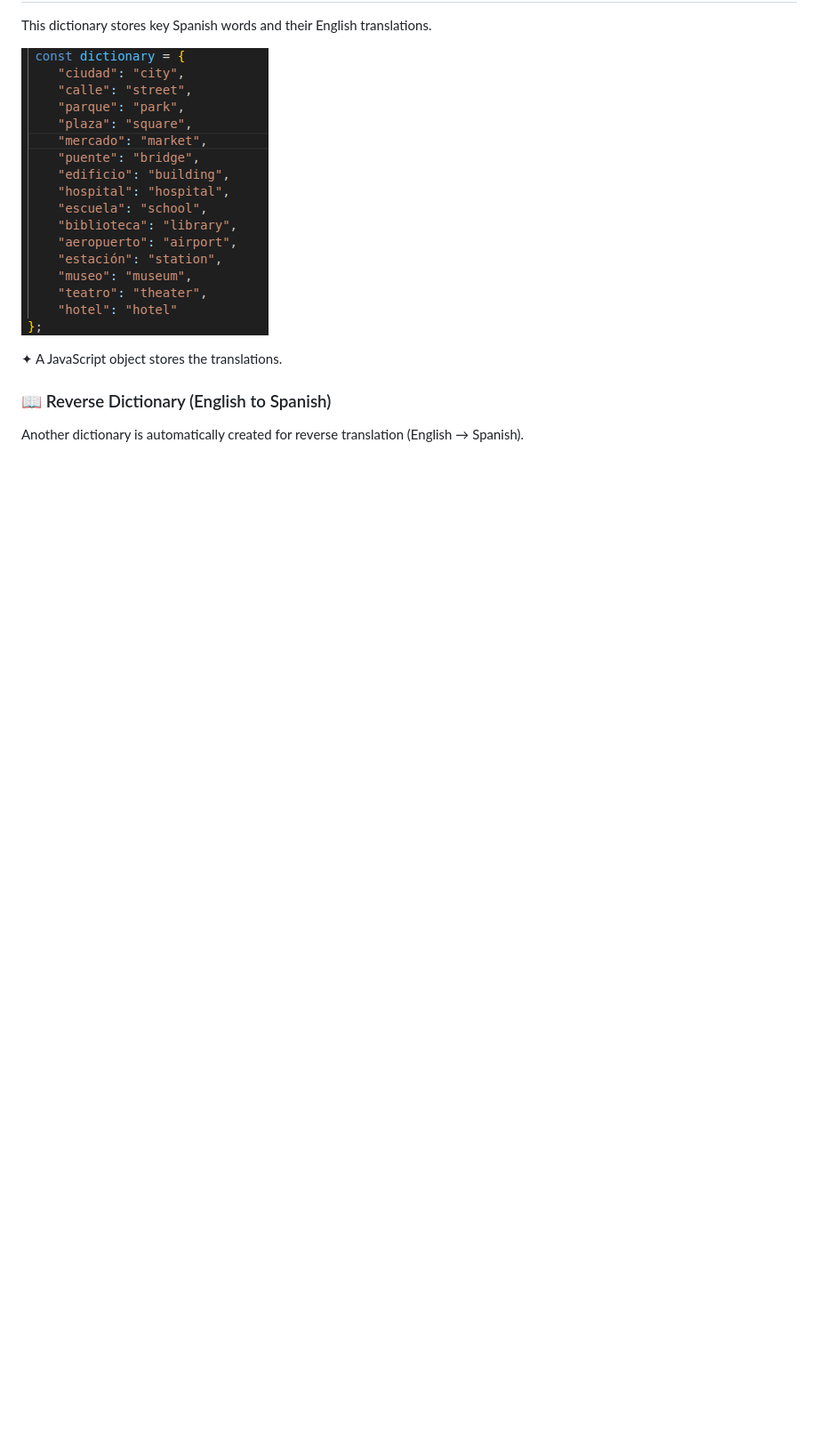
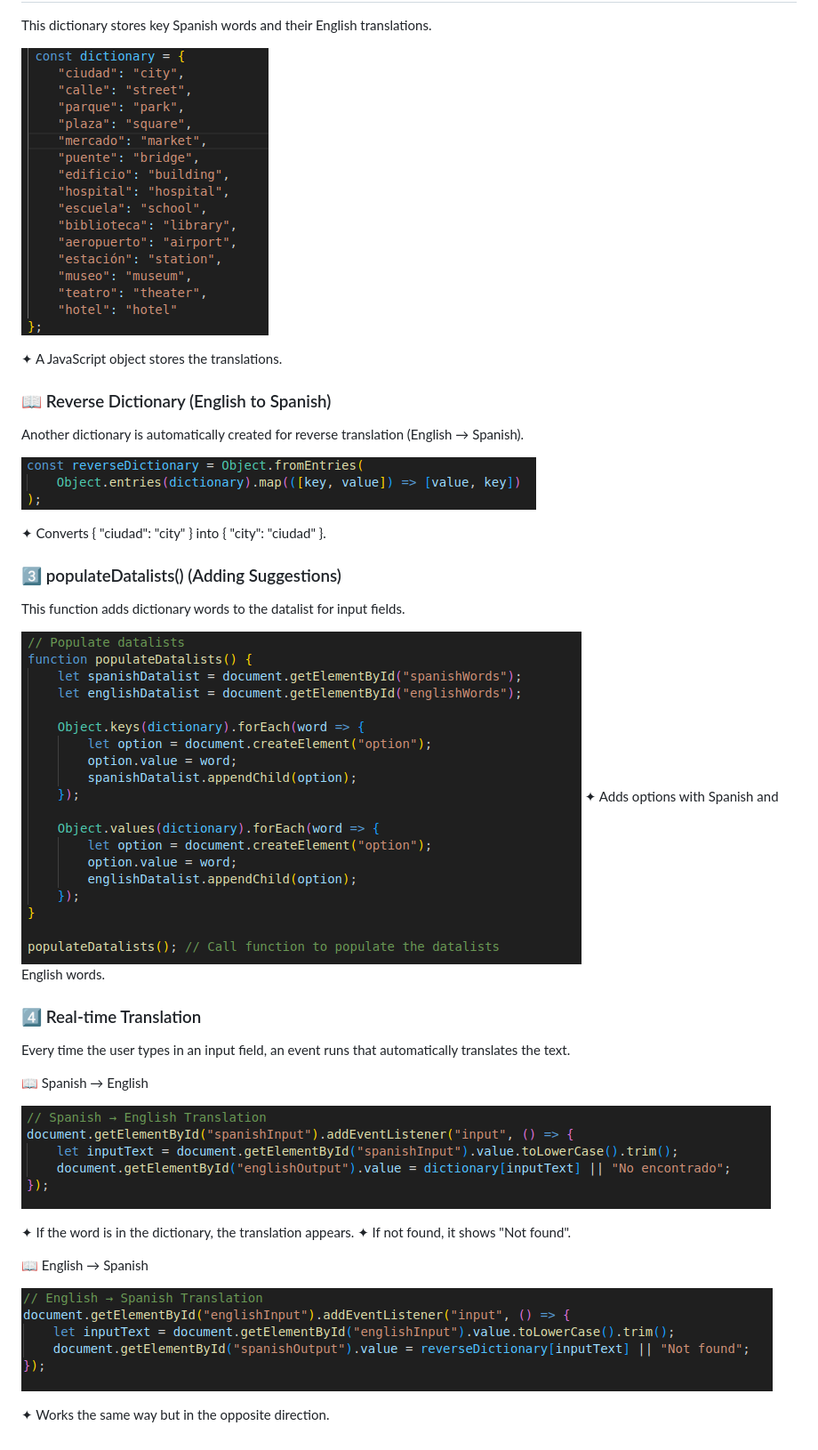
Before and after one commit to mahamsajid55/traductor-MAA, a Markdown page: README.md, the part around the change. Shown: that part at 89% size. Rendered like a GitHub page; pictures changed too: datalist.png (added), englishspanish.png (added), reversedictionary.png (added); blank space fills up the shorter version.

Commit message:
cambiar

```diff
--- a/README.md
+++ b/README.md
@@ -51,3 +51,31 @@ This dictionary stores key Spanish words and their English translations.
 ### 📖 Reverse Dictionary (English to Spanish)
 
 Another dictionary is automatically created for reverse translation (English → Spanish).
+
+![ReverseDictionary](reversedictionary.png)
+
+✦ Converts { "ciudad": "city" } into { "city": "ciudad" }.
+
+### 3️⃣ populateDatalists() (Adding Suggestions)
+
+This function adds dictionary words to the datalist for input fields.
+
+![PopulateDatalist](datalist.png)
+✦ Adds options with Spanish and English words.
+
+### 4️⃣ Real-time Translation
+
+Every time the user types in an input field, an event runs that automatically translates the text.
+
+📖 Spanish → English
+
+![Spanishenglish](spanishenglish.png)
+
+✦ If the word is in the dictionary, the translation appears.
+✦ If not found, it shows "Not found".
+
+📖 English → Spanish
+
+![Englishspanish](englishspanish.png)
+
+✦ Works the same way but in the opposite direction.
```
